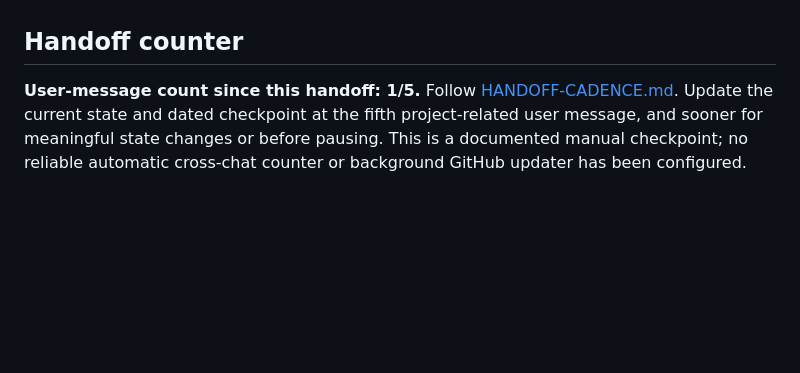
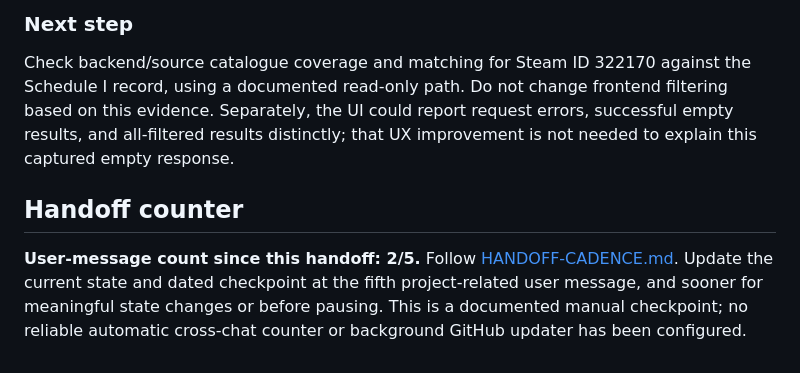
Before and after one commit to rudra-khandelwal/hydra, a Markdown page: research/checkpoints/2026-11-04-download-source-investigation.md, the part around one of its changes. Rendered like a GitHub page; blank space fills up the shorter version.

Commit message:
docs: record captured API response comparison

```diff
--- a/research/checkpoints/2026-11-04-download-source-investigation.md
+++ b/research/checkpoints/2026-11-04-download-source-investigation.md
@@ -97,3 +126,7 @@ Finding remains unresolved. Next, restore/focus the running Hydra window, obtain
+### Next step
+
+Check backend/source catalogue coverage and matching for Steam ID 322170 against the Schedule I record, using a documented read-only path. Do not change frontend filtering based on this evidence. Separately, the UI could report request errors, successful empty results, and all-filtered results distinctly; that UX improvement is not needed to explain this captured empty response.
+
 ## Handoff counter
 
-**User-message count since this handoff: 1/5.** Follow [HANDOFF-CADENCE.md](../../docs/HANDOFF-CADENCE.md). Update the current state and dated checkpoint at the fifth project-related user message, and sooner for meaningful state changes or before pausing. This is a documented manual checkpoint; no reliable automatic cross-chat counter or background GitHub updater has been configured.
+**User-message count since this handoff: 2/5.** Follow [HANDOFF-CADENCE.md](../../docs/HANDOFF-CADENCE.md). Update the current state and dated checkpoint at the fifth project-related user message, and sooner for meaningful state changes or before pausing. This is a documented manual checkpoint; no reliable automatic cross-chat counter or background GitHub updater has been configured.
```
Also changed, not shown: other parts of research/checkpoints/2026-11-04-download-source-investigation.md (+29 -0 lines).
